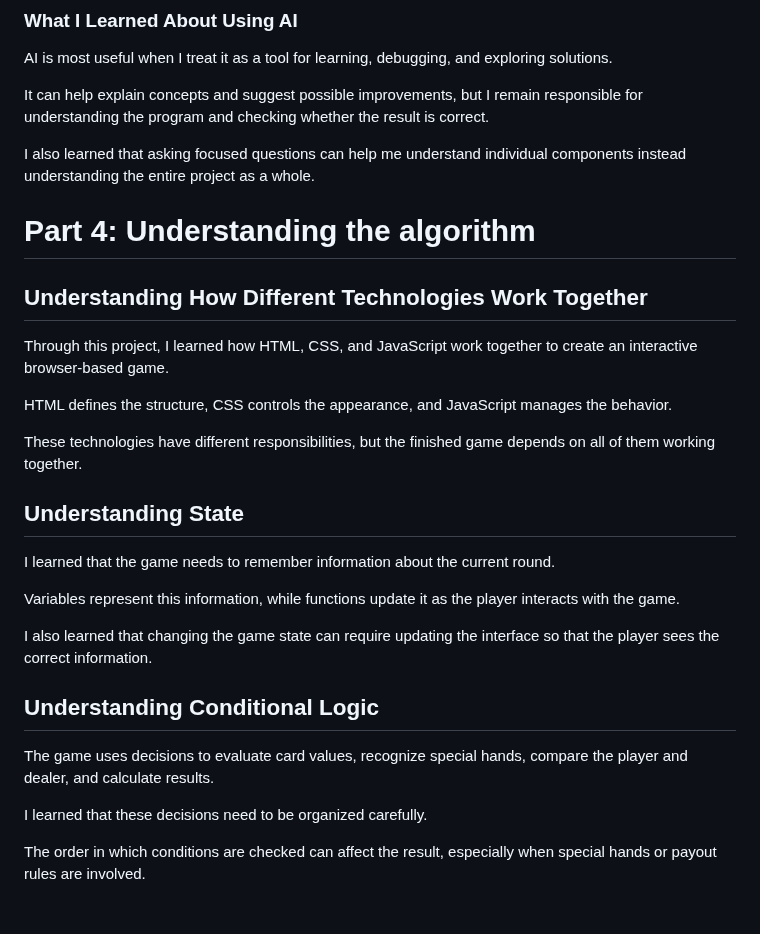
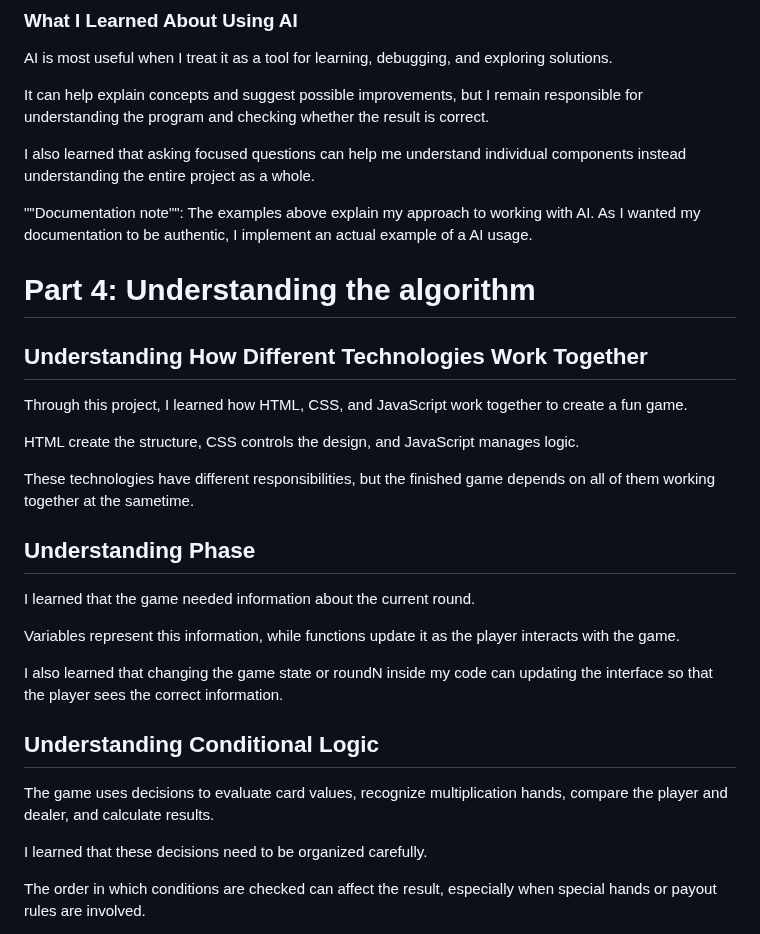
Before and after one commit to Wachirachet-Manwichachai/Wachirachet-Manwichachai.github.io, a Markdown page: projects/Game/Games.md, the part around the change. Rendered like a GitHub page; blank space fills up the shorter version.

```diff
--- a/projects/Game/Games.md
+++ b/projects/Game/Games.md
@@ -150,27 +150,29 @@ It can help explain concepts and suggest possible improvements, but I remain res
 
 I also learned that asking focused questions can help me understand individual components instead understanding the entire project as a whole.
 
+""Documentation note"": The examples above explain my approach to working with AI. As I wanted my documentation to be authentic, I implement an actual example of a AI usage.
+
 # Part 4: Understanding the algorithm
 
 ## Understanding How Different Technologies Work Together
 
-Through this project, I learned how HTML, CSS, and JavaScript work together to create an interactive browser-based game.
+Through this project, I learned how HTML, CSS, and JavaScript work together to create a fun game.
 
-HTML defines the structure, CSS controls the appearance, and JavaScript manages the behavior.
+HTML create the structure, CSS controls the design, and JavaScript manages logic.
 
-These technologies have different responsibilities, but the finished game depends on all of them working together.
+These technologies have different responsibilities, but the finished game depends on all of them working together at the sametime.
 
-## Understanding State
+## Understanding Phase
 
-I learned that the game needs to remember information about the current round.
+I learned that the game needed information about the current round.
 
 Variables represent this information, while functions update it as the player interacts with the game.
 
-I also learned that changing the game state can require updating the interface so that the player sees the correct information.
+I also learned that changing the game state or roundN inside my code can updating the interface so that the player sees the correct information.
 
 ## Understanding Conditional Logic
 
-The game uses decisions to evaluate card values, recognize special hands, compare the player and dealer, and calculate results.
+The game uses decisions to evaluate card values, recognize multiplication hands, compare the player and dealer, and calculate results.
 
 I learned that these decisions need to be organized carefully.
 
```
